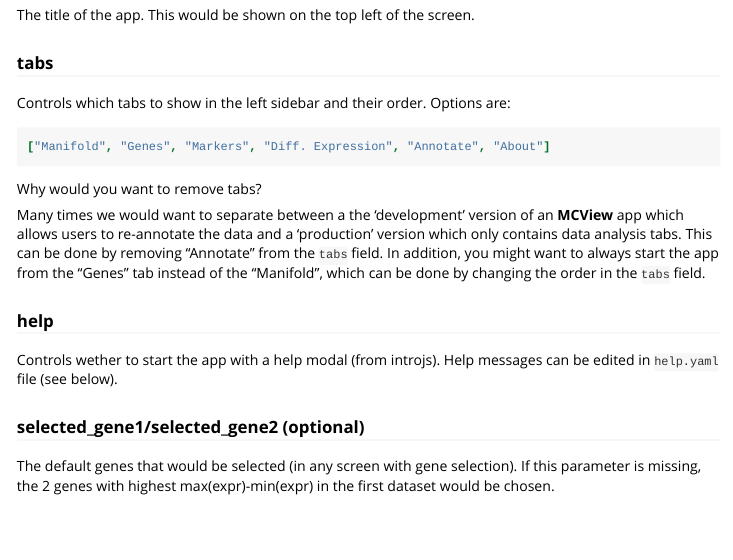
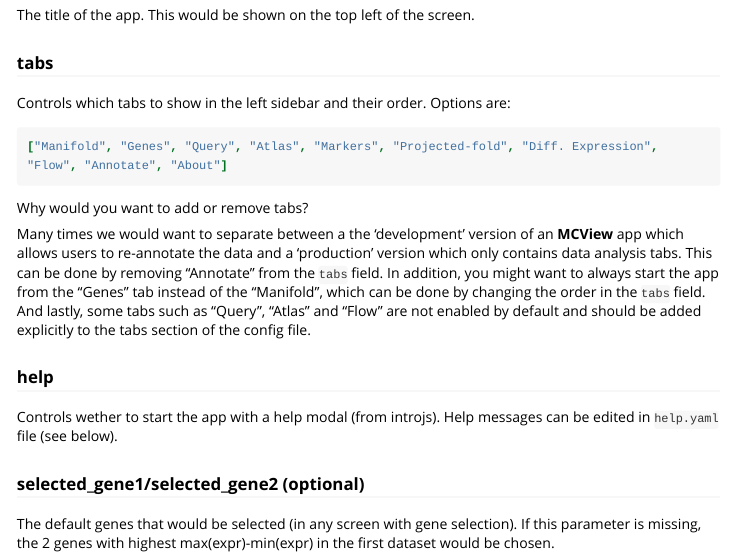
Before and after one commit to tanaylab/MCView, an R Markdown document (vignettes/Architecture.Rmd): the page in a window 1100 px wide, from 1330 px down. Rendered offline with R 4.5, knitr and Pandoc, with nearby package versions; long lines of code are wrapped.

Commit message:
update readme

````diff
--- a/vignettes/Architecture.Rmd
+++ b/vignettes/Architecture.Rmd
@@ -87,12 +87,12 @@ The title of the app. This would be shown on the top left of the screen.
 Controls which tabs to show in the left sidebar and their order. Options are:
 
 ```yaml
-["Manifold", "Genes", "Markers", "Diff. Expression", "Annotate", "About"]
+["Manifold", "Genes", "Query", "Atlas", "Markers", "Projected-fold", "Diff. Expression", "Flow", "Annotate", "About"]
 ```
 
-Why would you want to remove tabs?
+Why would you want to add or remove tabs?
 
-Many times we would want to separate between a the 'development' version of an __MCView__ app which allows users to re-annotate the data and a 'production' version which only contains data analysis tabs. This can be done by removing "Annotate" from the `tabs` field. In addition, you might want to always start the app from the "Genes" tab instead of the "Manifold", which can be done by changing the order in the `tabs` field.
+Many times we would want to separate between a the 'development' version of an __MCView__ app which allows users to re-annotate the data and a 'production' version which only contains data analysis tabs. This can be done by removing "Annotate" from the `tabs` field. In addition, you might want to always start the app from the "Genes" tab instead of the "Manifold", which can be done by changing the order in the `tabs` field. And lastly, some tabs such as "Query", "Atlas" and "Flow" are not enabled by default and should be added explicitly to the tabs section of the config file.
 
 ### help
 
````
